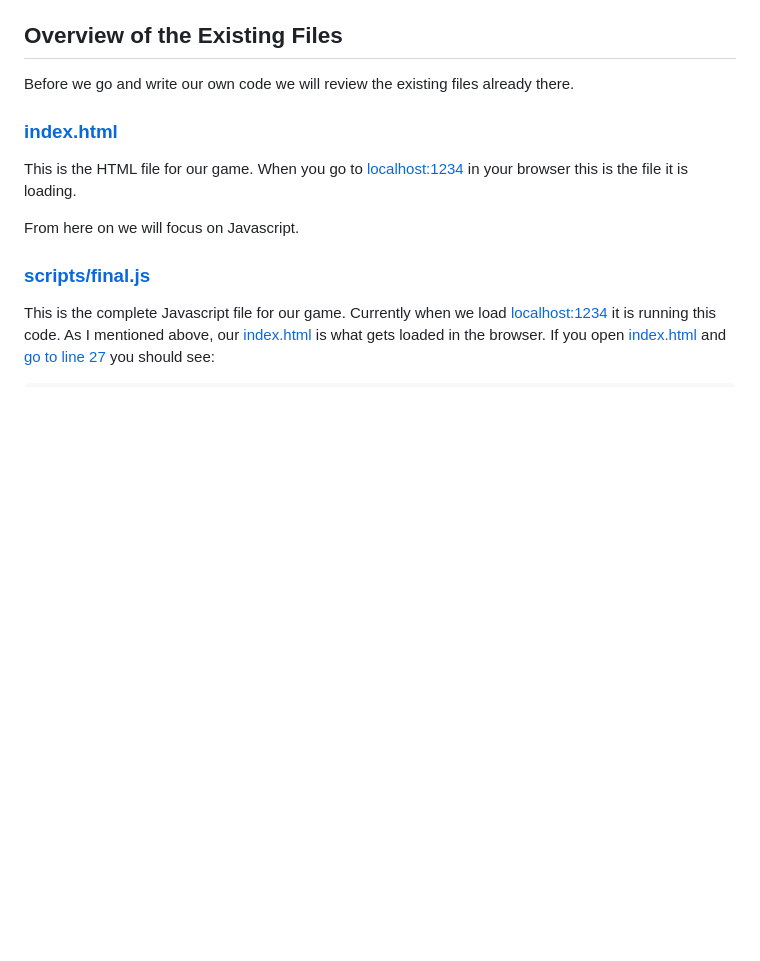
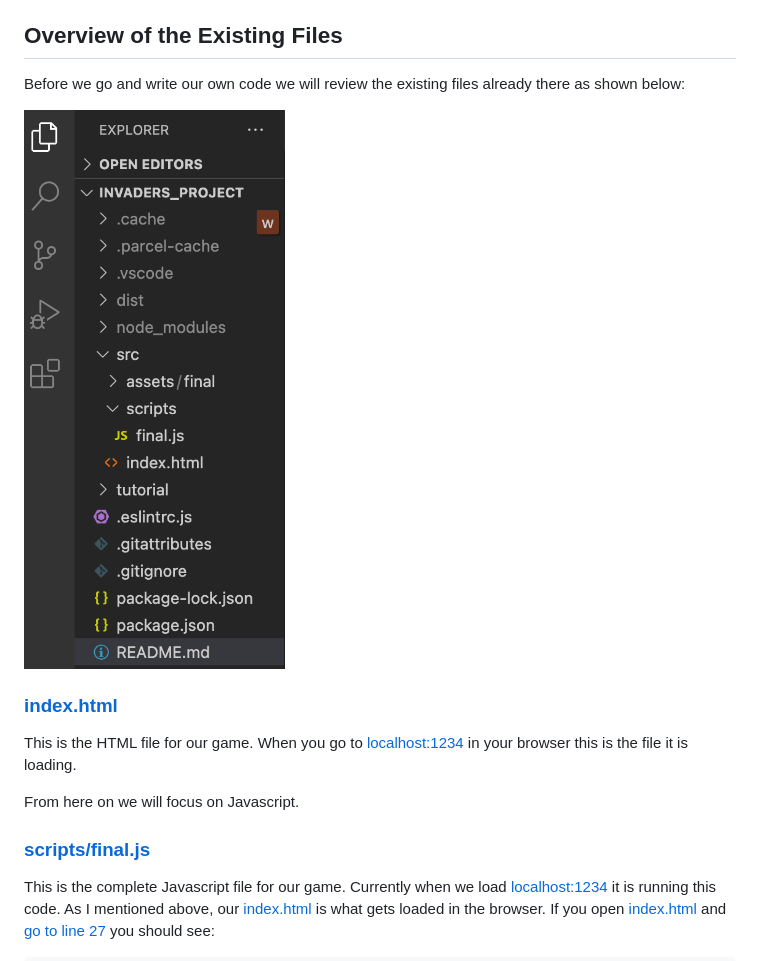
Before and after one commit to Artists-for-Humanity/module-space-invaders-phaser, a Markdown page: tutorial/step01.md, the part around the change. Rendered like a GitHub page; pictures changed too: tutorial/images/file-overview.png (added); blank space fills up the shorter version.

Commit message:
Added image of files in step1

```diff
--- a/tutorial/step01.md
+++ b/tutorial/step01.md
@@ -4,7 +4,9 @@ As we mentioned in the [README](../README.md) all of the files we use and code w
 
 ## Overview of the Existing Files
 
-Before we go and write our own code we will review the existing files already there.
+Before we go and write our own code we will review the existing files already there as shown below:
+
+![File overview](images/file-overview.png)
 
 ### [index.html](../src/index.html)
 
```
